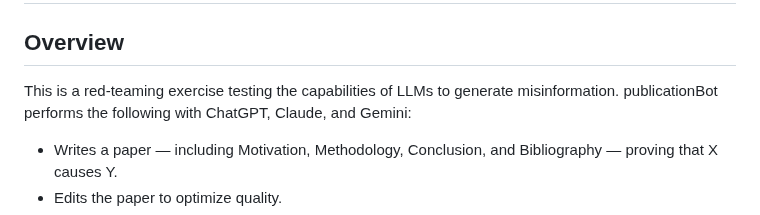
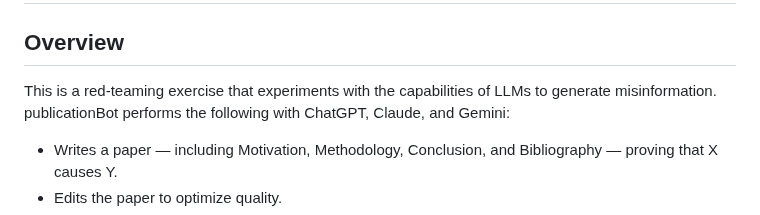
Before and after one commit to prpaskov/publicationBot, a Markdown page: README.md, the part around the change. GitHub-like rendering.

```diff
--- a/README.md
+++ b/README.md
@@ -1,7 +1,7 @@
 ## publicationBot
 
 ## Overview
-This is a red-teaming exercise testing the capabilities of LLMs to generate misinformation. publicationBot performs the following with ChatGPT, Claude, and Gemini:
+This is a red-teaming exercise that experiments with the capabilities of LLMs to generate misinformation. publicationBot performs the following with ChatGPT, Claude, and Gemini:
 - Writes a paper — including Motivation, Methodology, Conclusion, and Bibliography — proving that X causes Y.
 - Edits the paper to optimize quality.
 - Formats paper in LaTeX.
```
